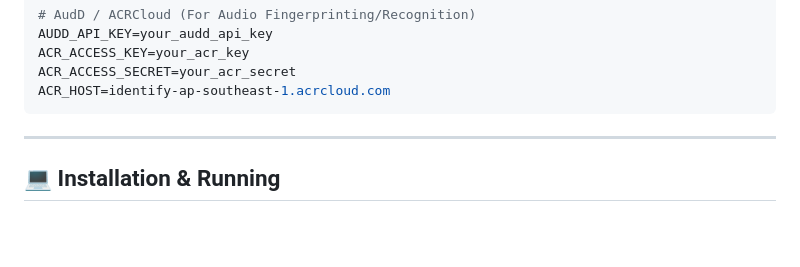
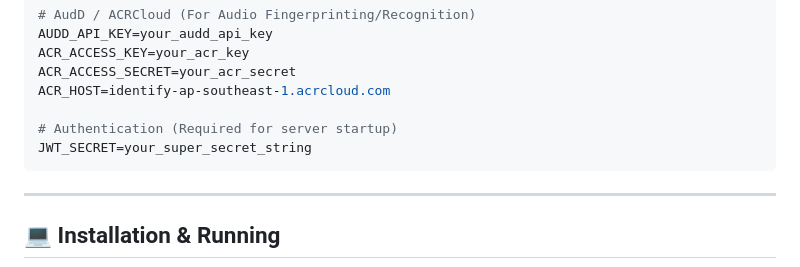
Before and after one commit to Steventanardi/Adagio, a Markdown page: README.md, the part around the change. Drawn GitHub-style; blank space fills up the shorter version.

Commit message:
docs: add missing JWT_SECRET to README environment setup

````diff
--- a/README.md
+++ b/README.md
@@ -42,6 +42,9 @@ AUDD_API_KEY=your_audd_api_key
 ACR_ACCESS_KEY=your_acr_key
 ACR_ACCESS_SECRET=your_acr_secret
 ACR_HOST=identify-ap-southeast-1.acrcloud.com
+
+# Authentication (Required for server startup)
+JWT_SECRET=your_super_secret_string
 ```
 
 ---
````
